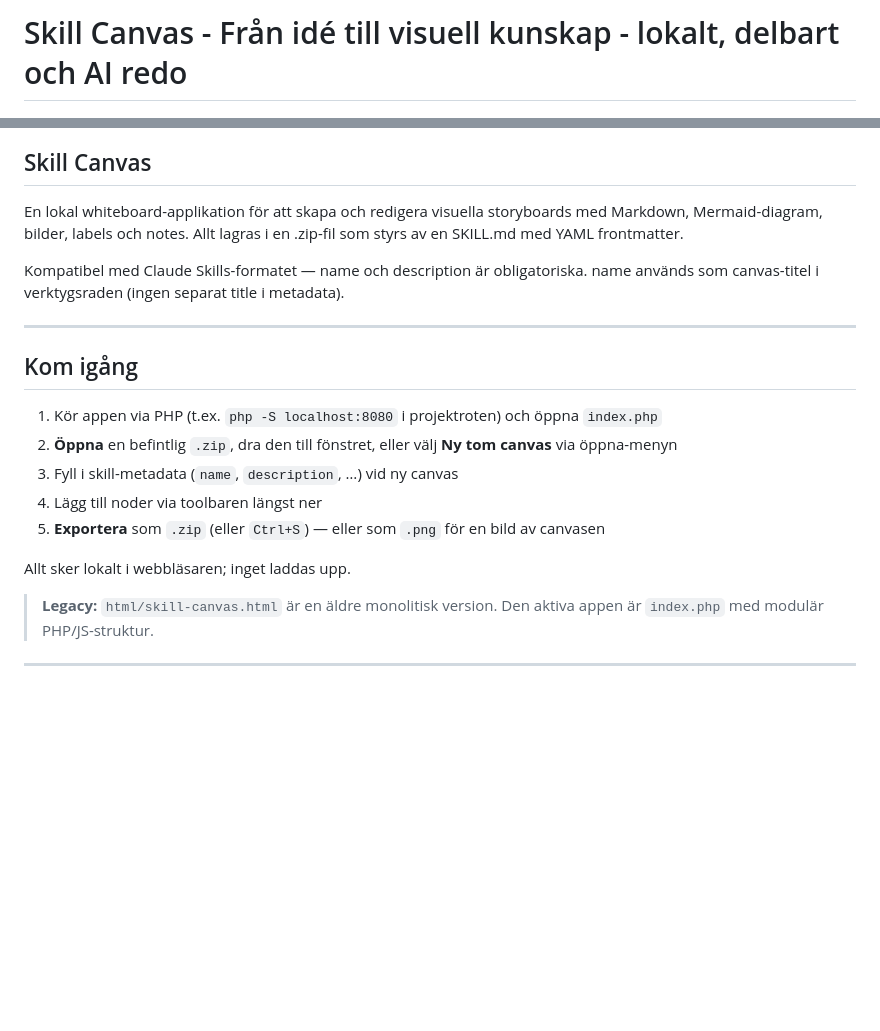
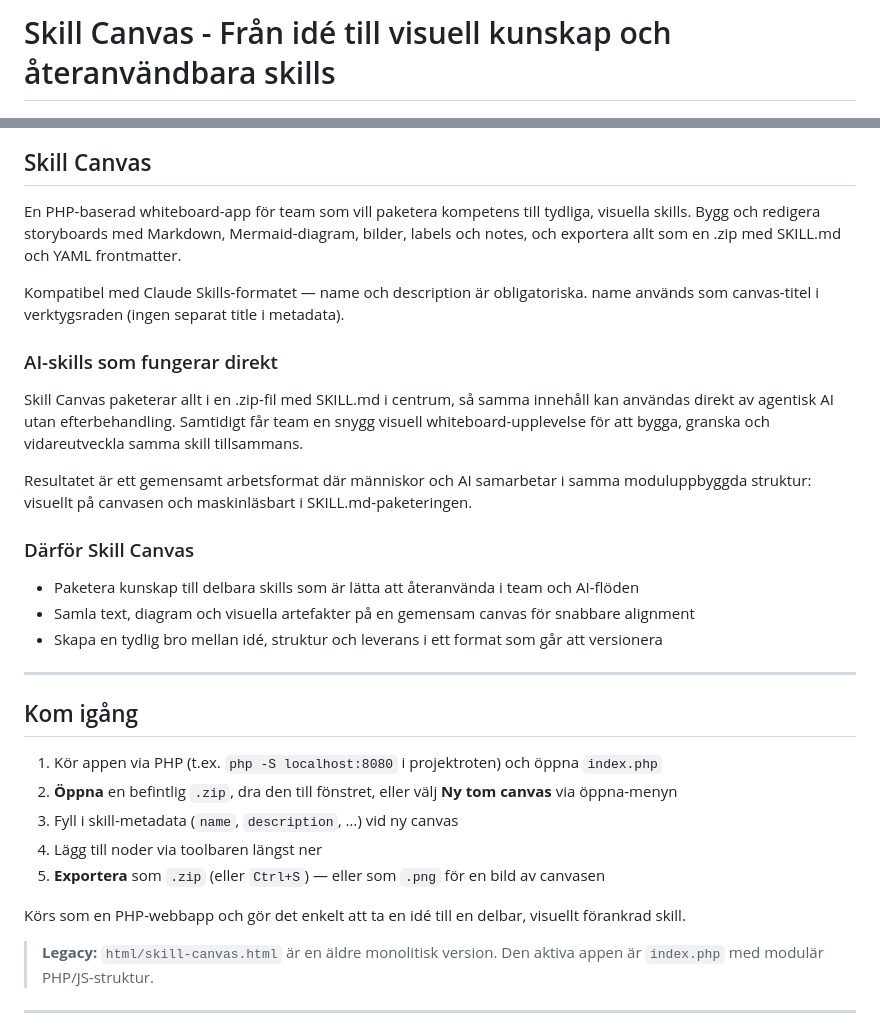
Before and after one commit to yllemo/skill-canvas, a Markdown page: README.md, 2 parts joined by grey strips. Drawn GitHub-style; blank space fills up the shorter version.

Commit message:
Clarify AI-skills workflow and SKILL.md packaging

```diff
--- a/README.md
+++ b/README.md
@@ -1,12 +1,24 @@
-# Skill Canvas - Från idé till visuell kunskap - lokalt, delbart och AI redo
+# Skill Canvas - Från idé till visuell kunskap och återanvändbara skills
 
 ![Skill Canvas](skill-canvas.jpg)
 
 ## Skill Canvas
 
-En lokal whiteboard-applikation för att skapa och redigera visuella storyboards med Markdown, Mermaid-diagram, bilder, labels och notes. Allt lagras i en .zip-fil som styrs av en SKILL.md med YAML frontmatter.
+En PHP-baserad whiteboard-app för team som vill paketera kompetens till tydliga, visuella skills. Bygg och redigera storyboards med Markdown, Mermaid-diagram, bilder, labels och notes, och exportera allt som en .zip med SKILL.md och YAML frontmatter.
 
 Kompatibel med Claude Skills-formatet — name och description är obligatoriska. name används som canvas-titel i verktygsraden (ingen separat title i metadata).
+
+### AI-skills som fungerar direkt
+
+Skill Canvas paketerar allt i en .zip-fil med SKILL.md i centrum, så samma innehåll kan användas direkt av agentisk AI utan efterbehandling. Samtidigt får team en snygg visuell whiteboard-upplevelse för att bygga, granska och vidareutveckla samma skill tillsammans.
+
+Resultatet är ett gemensamt arbetsformat där människor och AI samarbetar i samma moduluppbyggda struktur: visuellt på canvasen och maskinläsbart i SKILL.md-paketeringen.
+
+### Därför Skill Canvas
+
+- Paketera kunskap till delbara skills som är lätta att återanvända i team och AI-flöden
+- Samla text, diagram och visuella artefakter på en gemensam canvas för snabbare alignment
+- Skapa en tydlig bro mellan idé, struktur och leverans i ett format som går att versionera
 
 ---
 
@@ -18,7 +30,7 @@ Kompatibel med Claude Skills-formatet — name och description är obligatoriska
 4. Lägg till noder via toolbaren längst ner
 5. **Exportera** som `.zip` (eller `Ctrl+S`) — eller som `.png` för en bild av canvasen
 
-Allt sker lokalt i webbläsaren; inget laddas upp.
+Körs som en PHP-webbapp och gör det enkelt att ta en idé till en delbar, visuellt förankrad skill.
 
 > **Legacy:** `html/skill-canvas.html` är en äldre monolitisk version. Den aktiva appen är `index.php` med modulär PHP/JS-struktur.
 
```
